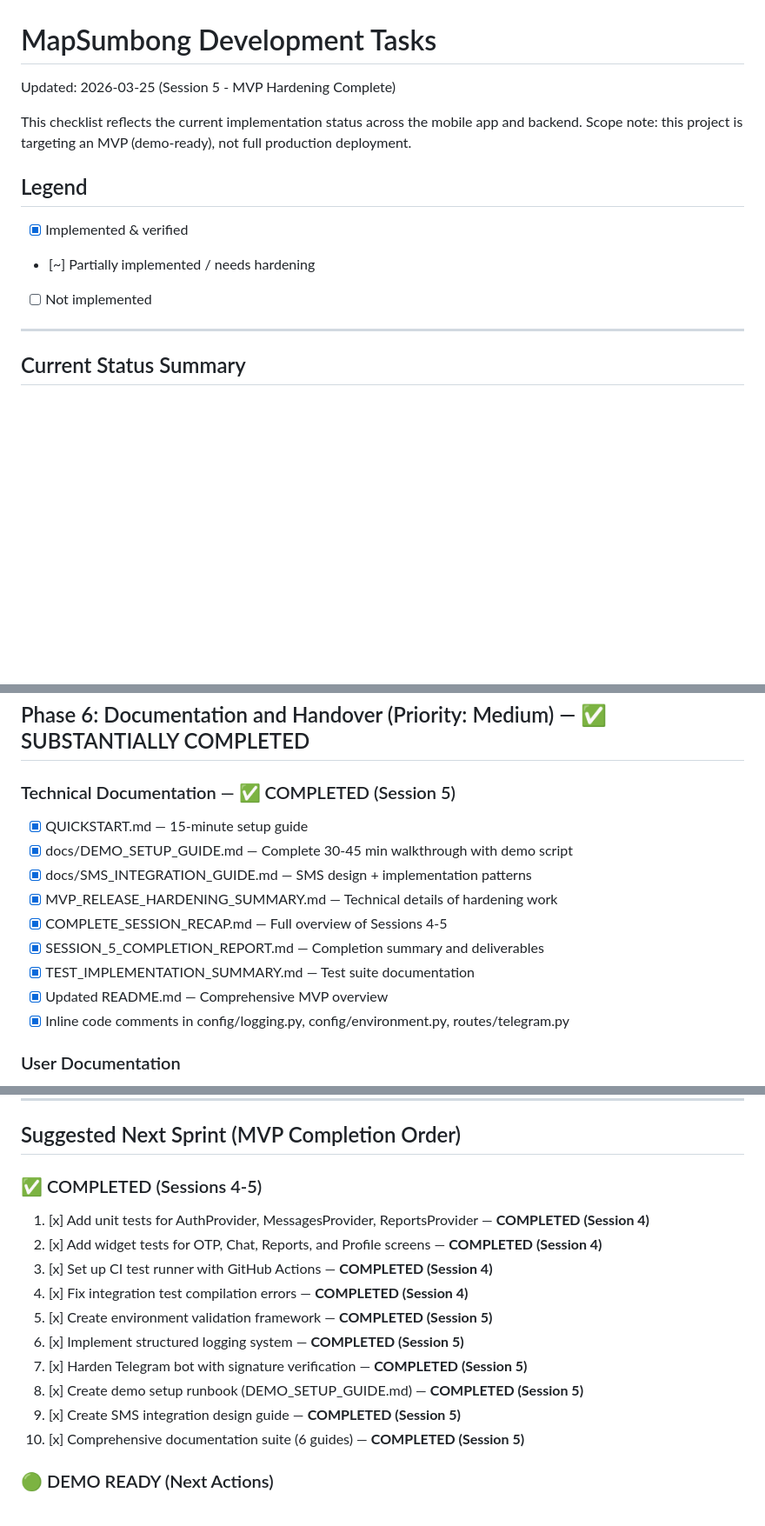
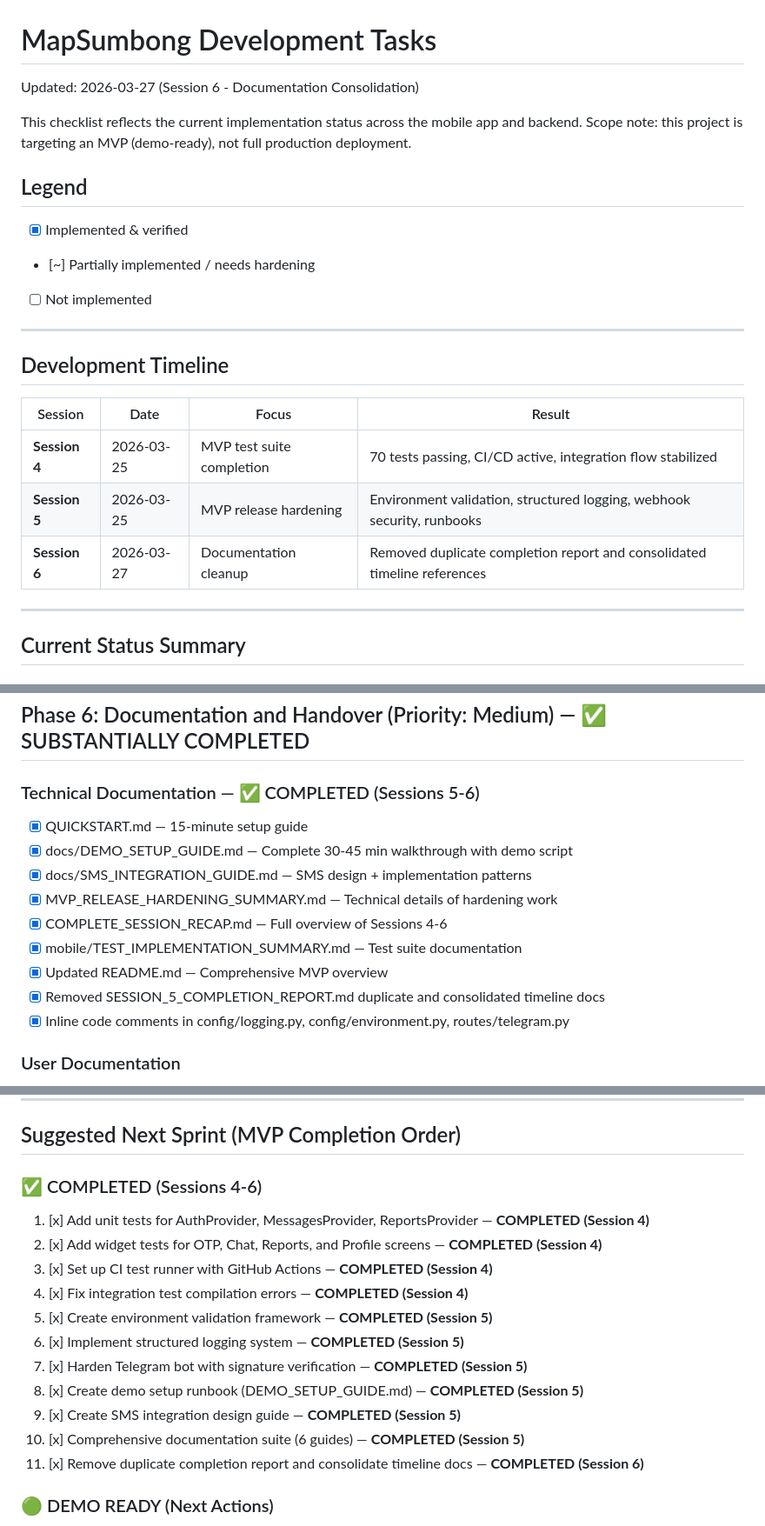
Before and after one commit to codyjamesDC/Hackathon-MapSumbong, a Markdown page: mobile/DEVELOPMENT_TASKS.md, 3 parts joined by grey strips. Shown at 87% size. GitHub-like rendering; blank space fills up the shorter version.

Commit message:
docs: update the markdown files

```diff
--- a/mobile/DEVELOPMENT_TASKS.md
+++ b/mobile/DEVELOPMENT_TASKS.md
@@ -1,6 +1,6 @@
 # MapSumbong Development Tasks
 
-Updated: 2026-03-25 (Session 5 - MVP Hardening Complete)
+Updated: 2026-03-27 (Session 6 - Documentation Consolidation)
 
 This checklist reflects the current implementation status across the mobile app and backend.
 Scope note: this project is targeting an MVP (demo-ready), not full production deployment.
@@ -9,6 +9,16 @@ Scope note: this project is targeting an MVP (demo-ready), not full production d
 - [x] Implemented & verified
 - [~] Partially implemented / needs hardening
 - [ ] Not implemented
+
+---
+
+## Development Timeline
+
+| Session | Date | Focus | Result |
+|---------|------|-------|--------|
+| **Session 4** | 2026-03-25 | MVP test suite completion | 70 tests passing, CI/CD active, integration flow stabilized |
+| **Session 5** | 2026-03-25 | MVP release hardening | Environment validation, structured logging, webhook security, runbooks |
+| **Session 6** | 2026-03-27 | Documentation cleanup | Removed duplicate completion report and consolidated timeline references |
 
 ---
 
@@ -211,15 +221,15 @@ Scope note: this project is targeting an MVP (demo-ready), not full production d
 
 ## Phase 6: Documentation and Handover (Priority: Medium) — ✅ SUBSTANTIALLY COMPLETED
 
-### Technical Documentation — ✅ COMPLETED (Session 5)
+### Technical Documentation — ✅ COMPLETED (Sessions 5-6)
 - [x] QUICKSTART.md — 15-minute setup guide
 - [x] docs/DEMO_SETUP_GUIDE.md — Complete 30-45 min walkthrough with demo script
 - [x] docs/SMS_INTEGRATION_GUIDE.md — SMS design + implementation patterns
 - [x] MVP_RELEASE_HARDENING_SUMMARY.md — Technical details of hardening work
-- [x] COMPLETE_SESSION_RECAP.md — Full overview of Sessions 4-5
-- [x] SESSION_5_COMPLETION_REPORT.md — Completion summary and deliverables
-- [x] TEST_IMPLEMENTATION_SUMMARY.md — Test suite documentation
+- [x] COMPLETE_SESSION_RECAP.md — Full overview of Sessions 4-6
+- [x] mobile/TEST_IMPLEMENTATION_SUMMARY.md — Test suite documentation
 - [x] Updated README.md — Comprehensive MVP overview
+- [x] Removed SESSION_5_COMPLETION_REPORT.md duplicate and consolidated timeline docs
 - [x] Inline code comments in config/logging.py, config/environment.py, routes/telegram.py
 
 ### User Documentation
@@ -240,7 +250,7 @@ Scope note: this project is targeting an MVP (demo-ready), not full production d
 
 ## Suggested Next Sprint (MVP Completion Order)
 
-### ✅ COMPLETED (Sessions 4-5)
+### ✅ COMPLETED (Sessions 4-6)
 1. [x] Add unit tests for AuthProvider, MessagesProvider, ReportsProvider — **COMPLETED (Session 4)**
 2. [x] Add widget tests for OTP, Chat, Reports, and Profile screens — **COMPLETED (Session 4)**
 3. [x] Set up CI test runner with GitHub Actions — **COMPLETED (Session 4)**
@@ -251,6 +261,7 @@ Scope note: this project is targeting an MVP (demo-ready), not full production d
 8. [x] Create demo setup runbook (DEMO_SETUP_GUIDE.md) — **COMPLETED (Session 5)**
 9. [x] Create SMS integration design guide — **COMPLETED (Session 5)**
 10. [x] Comprehensive documentation suite (6 guides) — **COMPLETED (Session 5)**
+11. [x] Remove duplicate completion report and consolidate timeline docs — **COMPLETED (Session 6)**
 
 ### 🟢 DEMO READY (Next Actions)
 1. [x] MVP ready for demo presentation — **YES, READY NOW**
```
